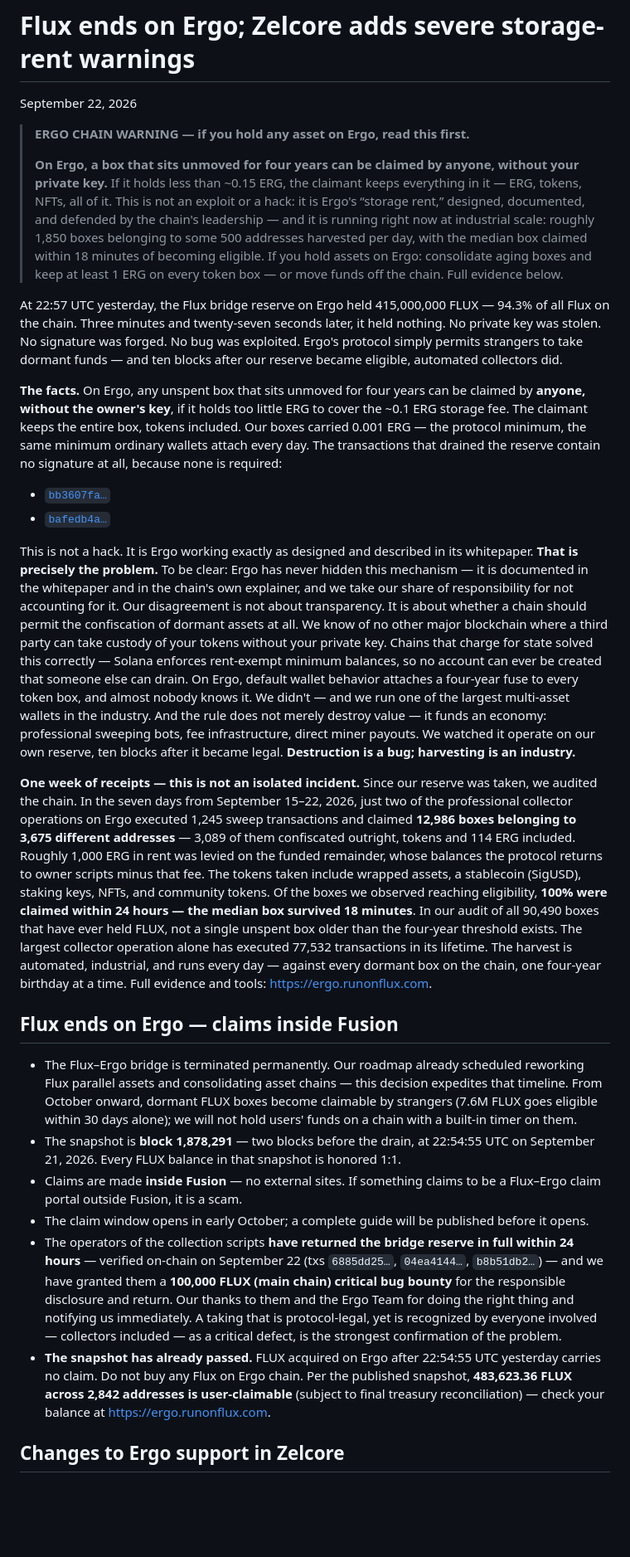
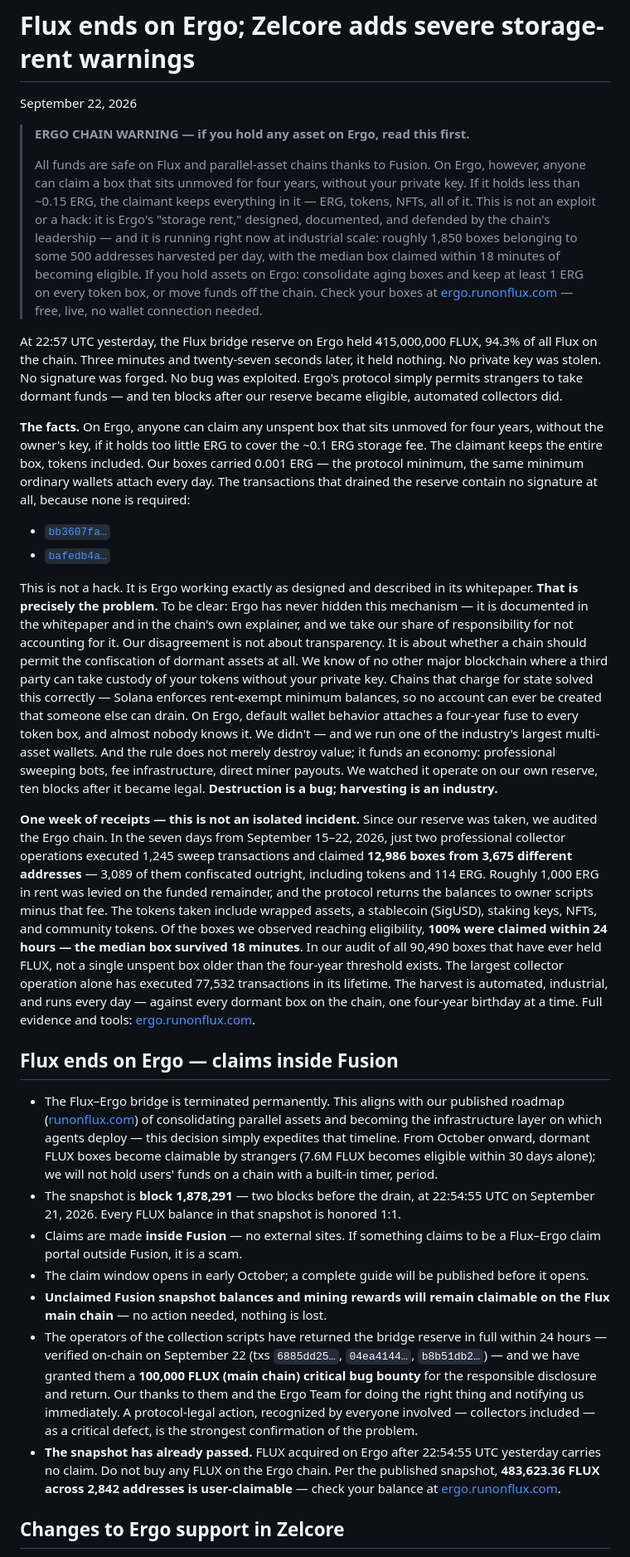
Before and after one commit to RunOnFlux/flux-ergo-claims, a Markdown page: content/announcement.md, the part around one of its changes. Shown at 83% size. GitHub-like rendering; blank space fills up the shorter version.

Commit message:
Final content: merged revision + Fusion rewards + roadmap + EIP + tools

```diff
--- a/content/announcement.md
+++ b/content/announcement.md
@@ -4,27 +4,28 @@ September 22, 2026
 
 > **ERGO CHAIN WARNING — if you hold any asset on Ergo, read this first.**
 >
-> **On Ergo, a box that sits unmoved for four years can be claimed by anyone, without your private key.** If it holds less than ~0.15 ERG, the claimant keeps everything in it — ERG, tokens, NFTs, all of it. This is not an exploit or a hack: it is Ergo's “storage rent,” designed, documented, and defended by the chain's leadership — and it is running right now at industrial scale: roughly 1,850 boxes belonging to some 500 addresses harvested per day, with the median box claimed within 18 minutes of becoming eligible. If you hold assets on Ergo: consolidate aging boxes and keep at least 1 ERG on every token box — or move funds off the chain. Full evidence below.
+> All funds are safe on Flux and parallel-asset chains thanks to Fusion. On Ergo, however, anyone can claim a box that sits unmoved for four years, without your private key. If it holds less than ~0.15 ERG, the claimant keeps everything in it — ERG, tokens, NFTs, all of it. This is not an exploit or a hack: it is Ergo's "storage rent," designed, documented, and defended by the chain's leadership — and it is running right now at industrial scale: roughly 1,850 boxes belonging to some 500 addresses harvested per day, with the median box claimed within 18 minutes of becoming eligible. If you hold assets on Ergo: consolidate aging boxes and keep at least 1 ERG on every token box, or move funds off the chain. Check your boxes at [ergo.runonflux.com](https://ergo.runonflux.com) — free, live, no wallet connection needed.
 
-At 22:57 UTC yesterday, the Flux bridge reserve on Ergo held 415,000,000 FLUX — 94.3% of all Flux on the chain. Three minutes and twenty-seven seconds later, it held nothing. No private key was stolen. No signature was forged. No bug was exploited. Ergo's protocol simply permits strangers to take dormant funds — and ten blocks after our reserve became eligible, automated collectors did.
+At 22:57 UTC yesterday, the Flux bridge reserve on Ergo held 415,000,000 FLUX, 94.3% of all Flux on the chain. Three minutes and twenty-seven seconds later, it held nothing. No private key was stolen. No signature was forged. No bug was exploited. Ergo's protocol simply permits strangers to take dormant funds — and ten blocks after our reserve became eligible, automated collectors did.
 
-**The facts.** On Ergo, any unspent box that sits unmoved for four years can be claimed by **anyone, without the owner's key**, if it holds too little ERG to cover the ~0.1 ERG storage fee. The claimant keeps the entire box, tokens included. Our boxes carried 0.001 ERG — the protocol minimum, the same minimum ordinary wallets attach every day. The transactions that drained the reserve contain no signature at all, because none is required:
+**The facts.** On Ergo, anyone can claim any unspent box that sits unmoved for four years, without the owner's key, if it holds too little ERG to cover the ~0.1 ERG storage fee. The claimant keeps the entire box, tokens included. Our boxes carried 0.001 ERG — the protocol minimum, the same minimum ordinary wallets attach every day. The transactions that drained the reserve contain no signature at all, because none is required:
 
 - [`bb3607fa…`](https://ergexplorer.com/transactions/bb3607fa4b3a2764534888b07bb196d60d94460897afc053c0e409fc81c5ca06)
 - [`bafedb4a…`](https://ergexplorer.com/transactions/bafedb4ae36a8f403b80627af96b42d0b7ad9e1a49ae9f0629a55d45ac75aac2)
 
-This is not a hack. It is Ergo working exactly as designed and described in its whitepaper. **That is precisely the problem.** To be clear: Ergo has never hidden this mechanism — it is documented in the whitepaper and in the chain's own explainer, and we take our share of responsibility for not accounting for it. Our disagreement is not about transparency. It is about whether a chain should permit the confiscation of dormant assets at all. We know of no other major blockchain where a third party can take custody of your tokens without your private key. Chains that charge for state solved this correctly — Solana enforces rent-exempt minimum balances, so no account can ever be created that someone else can drain. On Ergo, default wallet behavior attaches a four-year fuse to every token box, and almost nobody knows it. We didn't — and we run one of the largest multi-asset wallets in the industry. And the rule does not merely destroy value — it funds an economy: professional sweeping bots, fee infrastructure, direct miner payouts. We watched it operate on our own reserve, ten blocks after it became legal. **Destruction is a bug; harvesting is an industry.**
+This is not a hack. It is Ergo working exactly as designed and described in its whitepaper. **That is precisely the problem.** To be clear: Ergo has never hidden this mechanism — it is documented in the whitepaper and in the chain's own explainer, and we take our share of responsibility for not accounting for it. Our disagreement is not about transparency. It is about whether a chain should permit the confiscation of dormant assets at all. We know of no other major blockchain where a third party can take custody of your tokens without your private key. Chains that charge for state solved this correctly — Solana enforces rent-exempt minimum balances, so no account can ever be created that someone else can drain. On Ergo, default wallet behavior attaches a four-year fuse to every token box, and almost nobody knows it. We didn't — and we run one of the industry's largest multi-asset wallets. And the rule does not merely destroy value; it funds an economy: professional sweeping bots, fee infrastructure, direct miner payouts. We watched it operate on our own reserve, ten blocks after it became legal. **Destruction is a bug; harvesting is an industry.**
 
-**One week of receipts — this is not an isolated incident.** Since our reserve was taken, we audited the chain. In the seven days from September 15–22, 2026, just two of the professional collector operations on Ergo executed 1,245 sweep transactions and claimed **12,986 boxes belonging to 3,675 different addresses** — 3,089 of them confiscated outright, tokens and 114 ERG included. Roughly 1,000 ERG in rent was levied on the funded remainder, whose balances the protocol returns to owner scripts minus that fee. The tokens taken include wrapped assets, a stablecoin (SigUSD), staking keys, NFTs, and community tokens. Of the boxes we observed reaching eligibility, **100% were claimed within 24 hours — the median box survived 18 minutes**. In our audit of all 90,490 boxes that have ever held FLUX, not a single unspent box older than the four-year threshold exists. The largest collector operation alone has executed 77,532 transactions in its lifetime. The harvest is automated, industrial, and runs every day — against every dormant box on the chain, one four-year birthday at a time. Full evidence and tools: https://ergo.runonflux.com.
+**One week of receipts — this is not an isolated incident.** Since our reserve was taken, we audited the Ergo chain. In the seven days from September 15–22, 2026, just two professional collector operations executed 1,245 sweep transactions and claimed **12,986 boxes from 3,675 different addresses** — 3,089 of them confiscated outright, including tokens and 114 ERG. Roughly 1,000 ERG in rent was levied on the funded remainder, and the protocol returns the balances to owner scripts minus that fee. The tokens taken include wrapped assets, a stablecoin (SigUSD), staking keys, NFTs, and community tokens. Of the boxes we observed reaching eligibility, **100% were claimed within 24 hours — the median box survived 18 minutes**. In our audit of all 90,490 boxes that have ever held FLUX, not a single unspent box older than the four-year threshold exists. The largest collector operation alone has executed 77,532 transactions in its lifetime. The harvest is automated, industrial, and runs every day — against every dormant box on the chain, one four-year birthday at a time. Full evidence and tools: [ergo.runonflux.com](https://ergo.runonflux.com).
 
 ## Flux ends on Ergo — claims inside Fusion
 
-- The Flux–Ergo bridge is terminated permanently. Our roadmap already scheduled reworking Flux parallel assets and consolidating asset chains — this decision expedites that timeline. From October onward, dormant FLUX boxes become claimable by strangers (7.6M FLUX goes eligible within 30 days alone); we will not hold users' funds on a chain with a built-in timer on them.
+- The Flux–Ergo bridge is terminated permanently. This aligns with our published roadmap ([runonflux.com](https://runonflux.com)) of consolidating parallel assets and becoming the infrastructure layer on which agents deploy — this decision simply expedites that timeline. From October onward, dormant FLUX boxes become claimable by strangers (7.6M FLUX becomes eligible within 30 days alone); we will not hold users' funds on a chain with a built-in timer, period.
 - The snapshot is **block 1,878,291** — two blocks before the drain, at 22:54:55 UTC on September 21, 2026. Every FLUX balance in that snapshot is honored 1:1.
 - Claims are made **inside Fusion** — no external sites. If something claims to be a Flux–Ergo claim portal outside Fusion, it is a scam.
 - The claim window opens in early October; a complete guide will be published before it opens.
-- The operators of the collection scripts **have returned the bridge reserve in full within 24 hours** — verified on-chain on September 22 (txs `6885dd25…`, `04ea4144…`, `b8b51db2…`) — and we have granted them a **100,000 FLUX (main chain) critical bug bounty** for the responsible disclosure and return. Our thanks to them and the Ergo Team for doing the right thing and notifying us immediately. A taking that is protocol-legal, yet is recognized by everyone involved — collectors included — as a critical defect, is the strongest confirmation of the problem.
-- **The snapshot has already passed.** FLUX acquired on Ergo after 22:54:55 UTC yesterday carries no claim. Do not buy any Flux on Ergo chain. Per the published snapshot, **483,623.36 FLUX across 2,842 addresses is user-claimable** (subject to final treasury reconciliation) — check your balance at https://ergo.runonflux.com.
+- **Unclaimed Fusion snapshot balances and mining rewards will remain claimable on the Flux main chain** — no action needed, nothing is lost.
+- The operators of the collection scripts have returned the bridge reserve in full within 24 hours — verified on-chain on September 22 (txs `6885dd25…`, `04ea4144…`, `b8b51db2…`) — and we have granted them a **100,000 FLUX (main chain) critical bug bounty** for the responsible disclosure and return. Our thanks to them and the Ergo Team for doing the right thing and notifying us immediately. A protocol-legal action, recognized by everyone involved — collectors included — as a critical defect, is the strongest confirmation of the problem.
+- **The snapshot has already passed.** FLUX acquired on Ergo after 22:54:55 UTC yesterday carries no claim. Do not buy any FLUX on the Ergo chain. Per the published snapshot, **483,623.36 FLUX across 2,842 addresses is user-claimable** — check your balance at [ergo.runonflux.com](https://ergo.runonflux.com).
 
 ## Changes to Ergo support in Zelcore
 
```
Also changed, not shown: other parts of content/announcement.md (+4 -46 lines).
